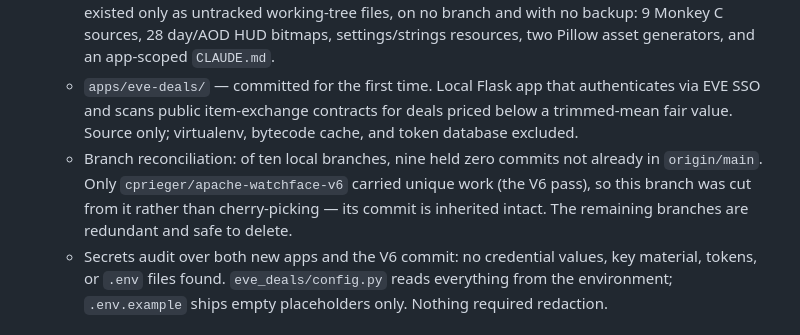
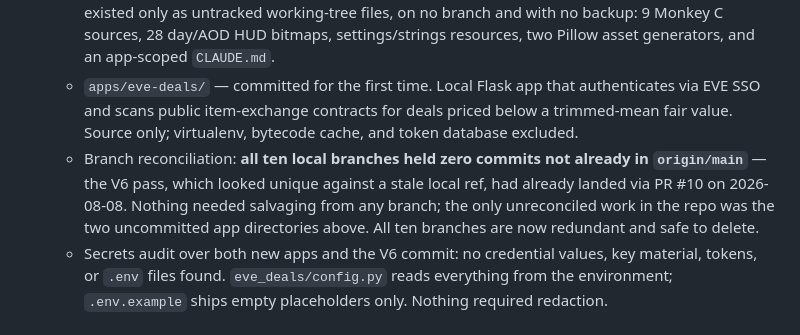
Before and after one commit to cprieger/Interview-code-repository, a Markdown page: CHANGELOG.md, the part around the change. GitHub-like rendering.

Commit message:
Correct the branch-reconciliation note in the CHANGELOG
The 2026-08-09 entry claimed cprieger/apache-watchface-v6 held unique
work. It did not — that was measured against a stale local origin/main
ref before fetching. V6 had already merged via PR #10 on 2026-08-08.

All ten local branches are fully contained in origin/main; the only
unreconciled work was the two uncommitted app directories.

Co-Authored-By: Claude Opus 5 <noreply@anthropic.com>

```diff
--- a/CHANGELOG.md
+++ b/CHANGELOG.md
@@ -4,7 +4,7 @@
   - `.gitignore` — the file only covered Go and editors. Added Python (`__pycache__/`, `*.py[cod]`, `.venv/`, `venv/`, `*.egg-info/`, tool caches), Connect IQ root-level build output (`*.prg`, `*.prg.debug.xml`, `*.iq`, `*.mir`, `gen/` — `bin/` already covered the normal path), Node, and Claude Code per-machine state (`.claude/settings.local.json`, `.claude/worktrees/`; `.claude/agents/` stays tracked). Secret-shaped files (`*.pem`, `*.key`, `id_rsa*`, `credentials.json`) and all `*.db`/`*.sqlite*` are now ignored, with `.env.example` explicitly re-included so credential templates stay tracked. Without this, committing `apps/eve-deals` would have pulled ~34MB of `.venv` into history, and a local `eve_deals.db` would have carried live EVE SSO access/refresh tokens with it.
   - `apps/fantasy-watchface/` — committed for the first time. A complete Connect IQ watch face for the fenix 7X Pro Sapphire Solar ("Etched Stone / Glowing Rune" parchment-map theme) that existed only as untracked working-tree files, on no branch and with no backup: 9 Monkey C sources, 28 day/AOD HUD bitmaps, settings/strings resources, two Pillow asset generators, and an app-scoped `CLAUDE.md`.
   - `apps/eve-deals/` — committed for the first time. Local Flask app that authenticates via EVE SSO and scans public item-exchange contracts for deals priced below a trimmed-mean fair value. Source only; virtualenv, bytecode cache, and token database excluded.
-  - Branch reconciliation: of ten local branches, nine held zero commits not already in `origin/main`. Only `cprieger/apache-watchface-v6` carried unique work (the V6 pass), so this branch was cut from it rather than cherry-picking — its commit is inherited intact. The remaining branches are redundant and safe to delete.
+  - Branch reconciliation: **all ten local branches held zero commits not already in `origin/main`** — the V6 pass, which looked unique against a stale local ref, had already landed via PR #10 on 2026-08-08. Nothing needed salvaging from any branch; the only unreconciled work in the repo was the two uncommitted app directories above. All ten branches are now redundant and safe to delete.
   - Secrets audit over both new apps and the V6 commit: no credential values, key material, tokens, or `.env` files found. `eve_deals/config.py` reads everything from the environment; `.env.example` ships empty placeholders only. Nothing required redaction.
 
 ## 2026-07-10 (2)
```
